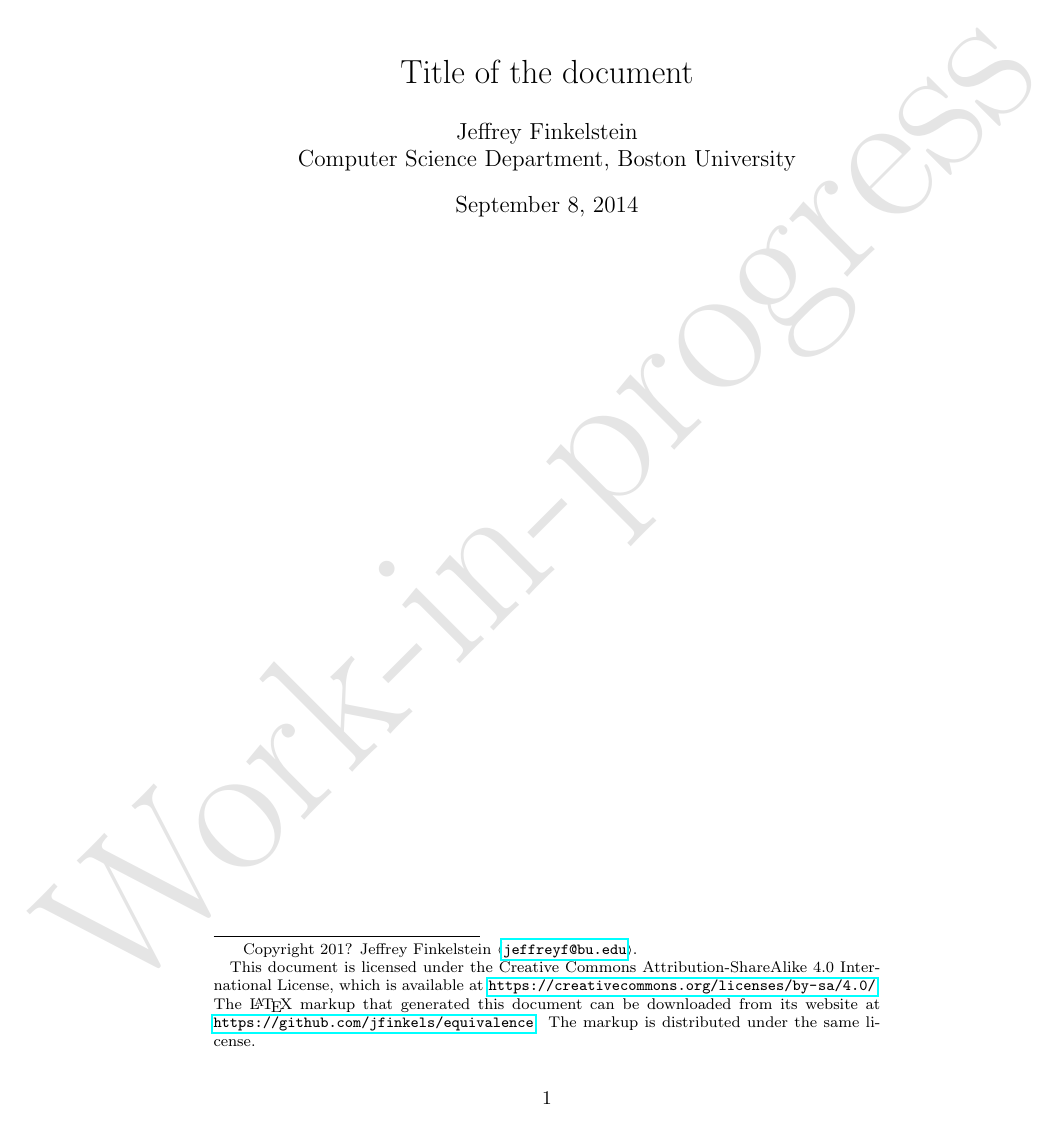
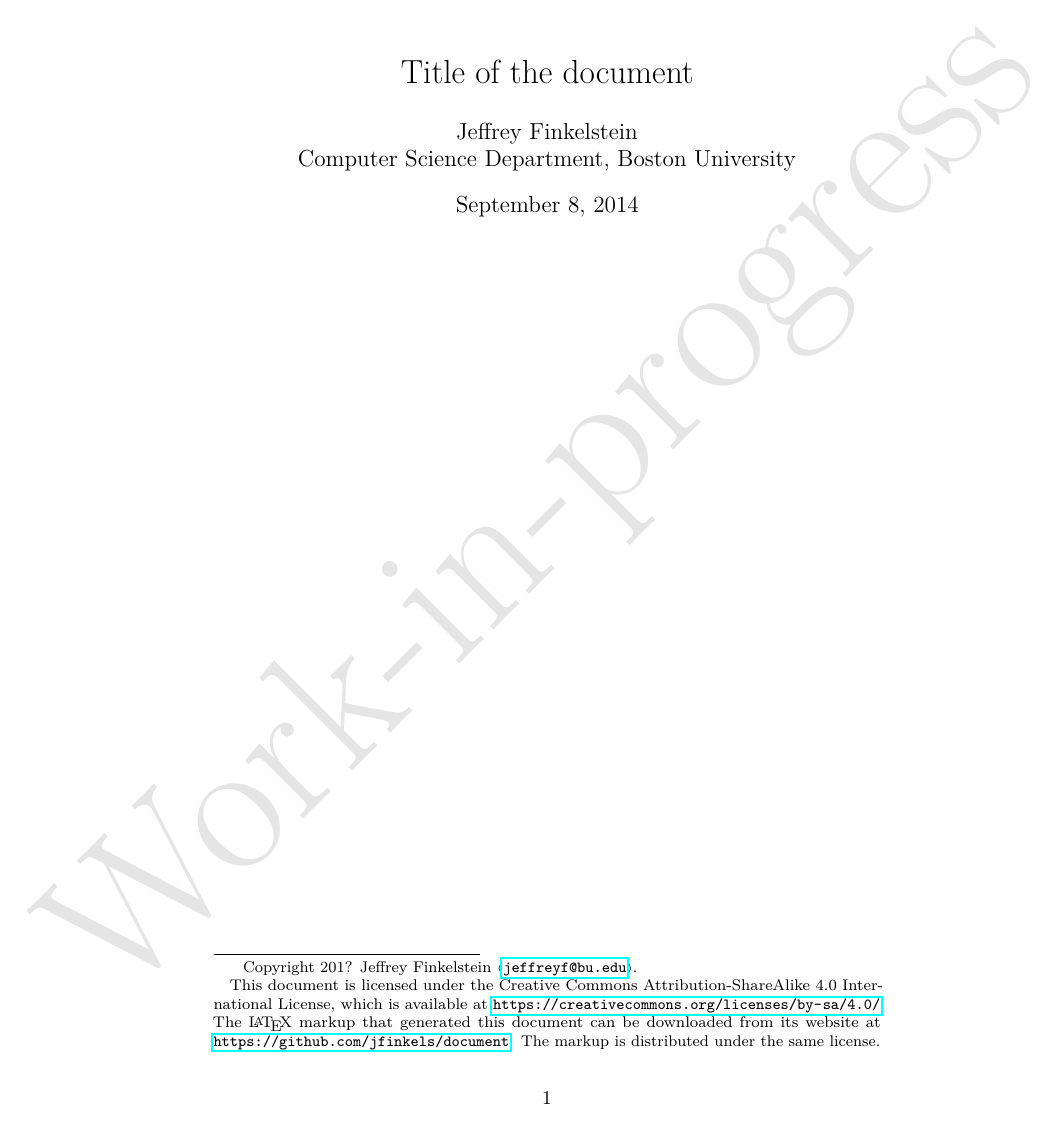
Before and after one commit to jfinkels/latextemplate, a LaTeX document (document.tex): the whole page. Compiled offline with pdfLaTeX.

Commit message:
Adds microtype and uses the scalable lmodern fonts.

```diff
--- a/document.tex
+++ b/document.tex
@@ -14,8 +14,10 @@
 %% This is strongly recommended by biblatex.
 \usepackage[english]{babel}
 \usepackage[backend=biber]{biblatex}
+\usepackage[T1]{fontenc}
 %% This must come before csquotes.
 \usepackage[utf8]{inputenc}
+\usepackage{lmodern}
 %% This is strongly recommended by biblatex.
 \usepackage{csquotes}
 %% This must come before hyperref.
@@ -24,9 +26,54 @@
 \usepackage{hyperref}
 \usepackage{complexity}
 \usepackage[firstpage]{draftwatermark}
+\usepackage{microtype}
 \usepackage{textcomp}
 %% This is required by draftwatermark.
 \usepackage{type1cm}
+
+%% Set the amount by which certain characters protrude into the margins.
+%%
+%% \LoadMicrotypeFile{cmr}
+%%
+%%     This command forces the built-in protrusion settings for the Computer
+%%     Modern Roman (cmr) font family to become available at this point, so
+%%     that we can override these settings on the next line. Even though we are
+%%     really using the Latin Modern Roman (lmr) fonts, microtype uses the cmr
+%%     configuration file.
+%%
+%% \SetProtrusion
+%%
+%%     This instructs the microtype package that we are going to modify the
+%%     protrusion settings.
+%%
+%% [load=lmr-T1]
+%%
+%%     Loads the Type 1 (T1) encoding of the lmr font family, thereby setting
+%%     the default protrusion values for all the characters. This is only
+%%     possible after the \LoadMicrotypeFile{cmr} command (microtype
+%%     essentially considers lmr to be an alias for cmr).
+%%
+%% {encoding=T1, family=lmr}
+%%
+%%     Indicates that we are going to modify the protrusion values for the T1
+%%     encoding of the lmr font family.
+%%
+%% \textquotedblright = {,1000} (and similar commands)
+%%
+%%     Force the character given by \textquotedblright to have default
+%%     protrusion on the left margin (given by an empty string before the
+%%     comma) and full protrusion (that is, protrusion value 1000) on the right
+%%     margin.
+\LoadMicrotypeFile{cmr}
+\SetProtrusion
+    [load=lmr-T1]
+    {encoding=T1, family=lmr}
+    {
+      \textquotedblright = {,1000},
+      {]} = {,1000},
+      {,} = {,1000},
+      . = {,1000}
+    }
 
 %% Set the ``work-in-progress'' watermark for the first page.
 \SetWatermarkLightness{0.9}
@@ -62,7 +109,7 @@
   Copyright 201? Jeffrey~Finkelstein \email{jeffreyf@bu.edu}.
 
   This document is licensed under the Creative Commons Attribution-ShareAlike 4.0 International License, which is available at \mbox{\url{https://creativecommons.org/licenses/by-sa/4.0/}}.
-  The \LaTeX{} markup that generated this document can be downloaded from its website at \mbox{\url{https://github.com/jfinkels/equivalence}}.
+  The \LaTeX{} markup that generated this document can be downloaded from its website at \mbox{\url{https://github.com/jfinkels/document}}.
   The markup is distributed under the same license.
 }
 
```
